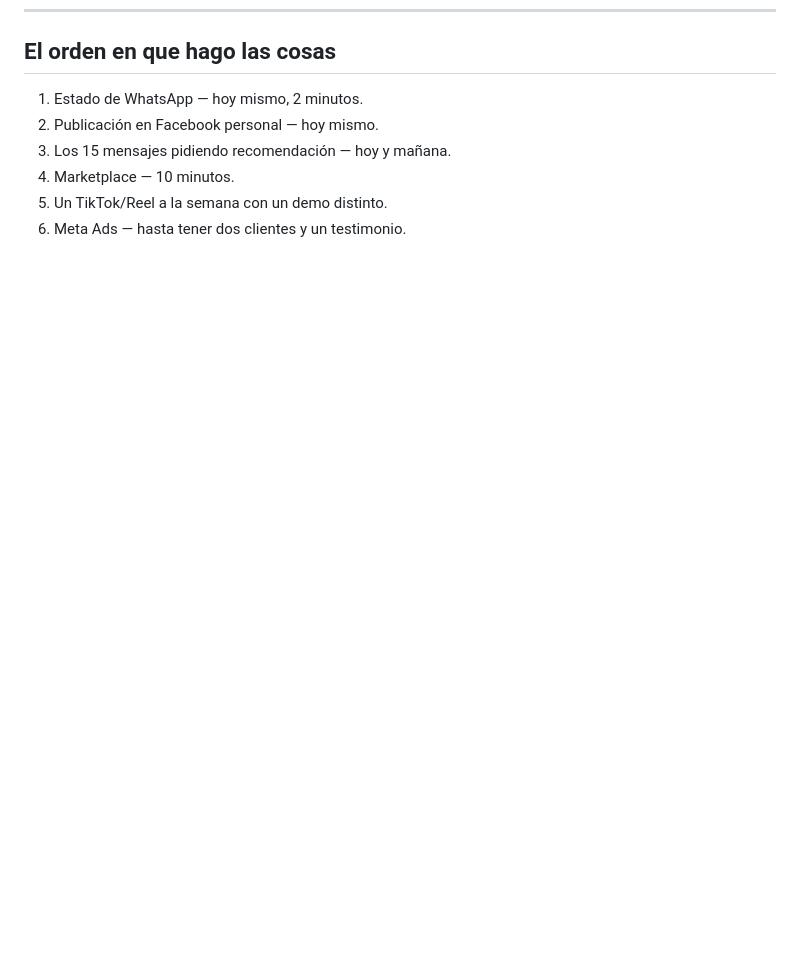
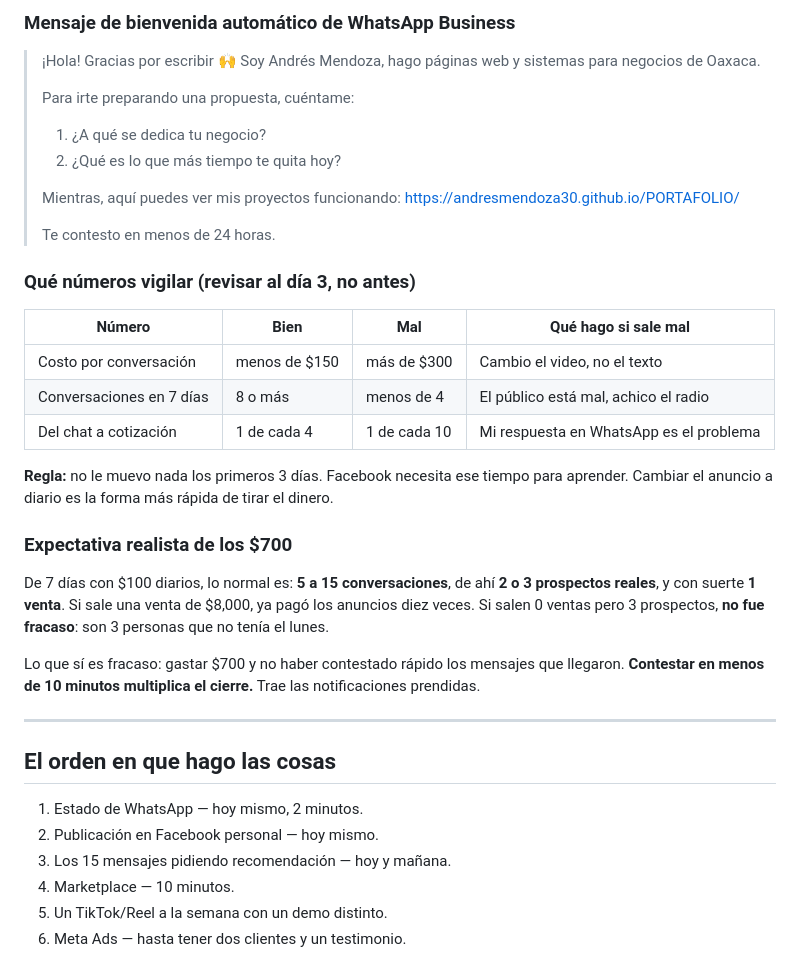
Before and after one commit to AndresMendoza30/PORTAFOLIO, a Markdown page: PROMOCION.md, the part around one of its changes. GitHub-like rendering; blank space fills up the shorter version.

```diff
--- a/PROMOCION.md
+++ b/PROMOCION.md
@@ -145,3 +204,37 @@ Enciéndelos cuando tengas:
+### Mensaje de bienvenida automático de WhatsApp Business
+
+> ¡Hola! Gracias por escribir 🙌 Soy Andrés Mendoza, hago páginas web y sistemas para negocios de Oaxaca.
+>
+> Para irte preparando una propuesta, cuéntame:
+> 1. ¿A qué se dedica tu negocio?
+> 2. ¿Qué es lo que más tiempo te quita hoy?
+>
+> Mientras, aquí puedes ver mis proyectos funcionando: https://andresmendoza30.github.io/PORTAFOLIO/
+>
+> Te contesto en menos de 24 horas.
+
+### Qué números vigilar (revisar al día 3, no antes)
+
+| Número | Bien | Mal | Qué hago si sale mal |
+|---|---|---|---|
+| Costo por conversación | menos de $150 | más de $300 | Cambio el video, no el texto |
+| Conversaciones en 7 días | 8 o más | menos de 4 | El público está mal, achico el radio |
+| Del chat a cotización | 1 de cada 4 | 1 de cada 10 | Mi respuesta en WhatsApp es el problema |
+
+**Regla:** no le muevo nada los primeros 3 días. Facebook necesita ese tiempo para aprender.
+Cambiar el anuncio a diario es la forma más rápida de tirar el dinero.
+
+### Expectativa realista de los $700
+
+De 7 días con $100 diarios, lo normal es: **5 a 15 conversaciones**, de ahí **2 o 3 prospectos reales**,
+y con suerte **1 venta**. Si sale una venta de $8,000, ya pagó los anuncios diez veces.
+Si salen 0 ventas pero 3 prospectos, **no fue fracaso**: son 3 personas que no tenía el lunes.
+
+Lo que sí es fracaso: gastar $700 y no haber contestado rápido los mensajes que llegaron.
+**Contestar en menos de 10 minutos multiplica el cierre.** Trae las notificaciones prendidas.
+
+---
+
 ## El orden en que hago las cosas
 
 1. Estado de WhatsApp — hoy mismo, 2 minutos.
```
Also changed, not shown: other parts of PROMOCION.md (+59 -0 lines).
